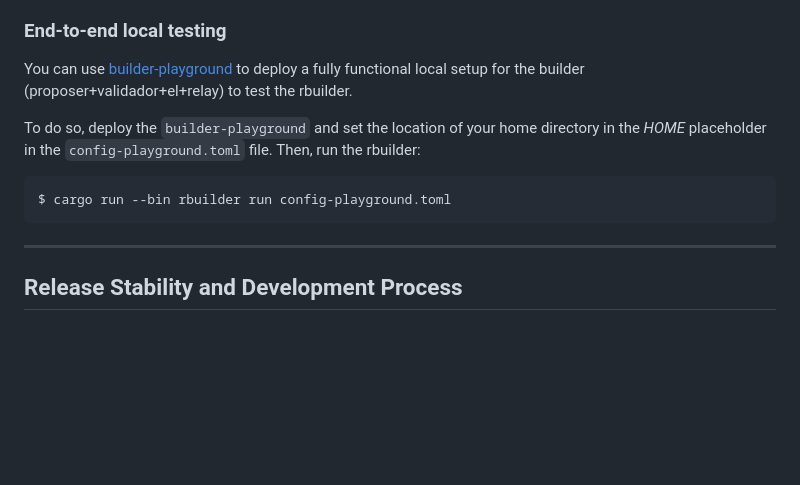
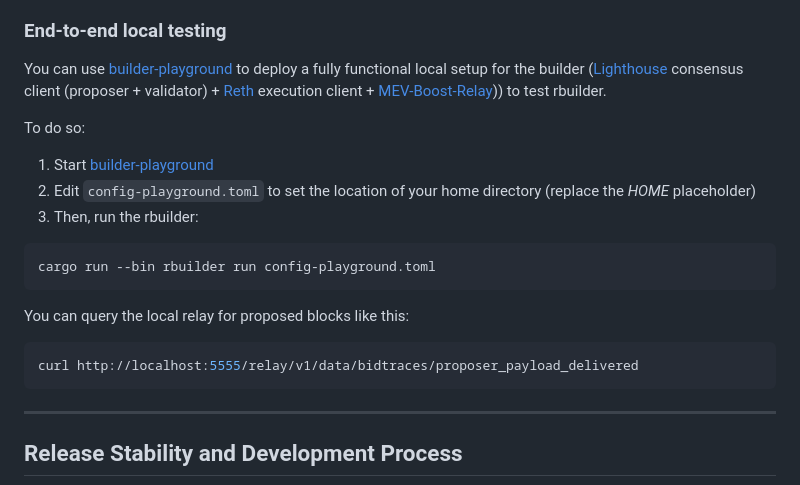
Before and after one commit to flashbots/rbuilder, a Markdown page: README.md, the part around the change. GitHub-like rendering; blank space fills up the shorter version.

Commit message:
docs: more readme for builder-playground

````diff
--- a/README.md
+++ b/README.md
@@ -62,12 +62,21 @@ rbuilder has a solid initial benchmarking setup (based on [Criterion.rs](https:/
 
 ### End-to-end local testing
 
-You can use [builder-playground](https://github.com/flashbots/builder-playground) to deploy a fully functional local setup for the builder (proposer+validador+el+relay) to test the rbuilder.
+You can use [builder-playground](https://github.com/flashbots/builder-playground) to deploy a fully functional local setup for the builder ([Lighthouse](https://github.com/sigp/lighthouse) consensus client (proposer + validator) + [Reth](https://github.com/paradigmxyz/reth/) execution client + [MEV-Boost-Relay](https://github.com/flashbots/mev-boost-relay))) to test rbuilder.
 
-To do so, deploy the `builder-playground` and set the location of your home directory in the _HOME_ placeholder in the `config-playground.toml` file. Then, run the rbuilder:
+To do so:
+1. Start [builder-playground](https://github.com/flashbots/builder-playground)
+2. Edit `config-playground.toml` to set the location of your home directory (replace the _HOME_ placeholder)
+3. Then, run the rbuilder:
 
 ```
-$ cargo run --bin rbuilder run config-playground.toml
+cargo run --bin rbuilder run config-playground.toml
+```
+
+You can query the local relay for proposed blocks like this:
+
+```bash
+curl http://localhost:5555/relay/v1/data/bidtraces/proposer_payload_delivered
 ```
 
 ---
````
